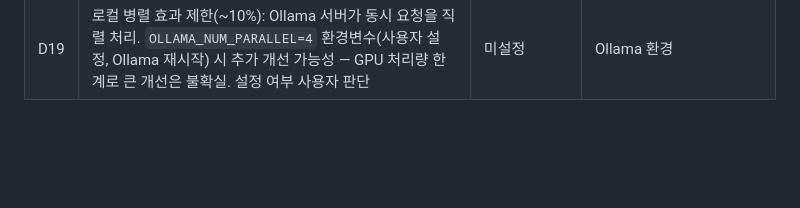
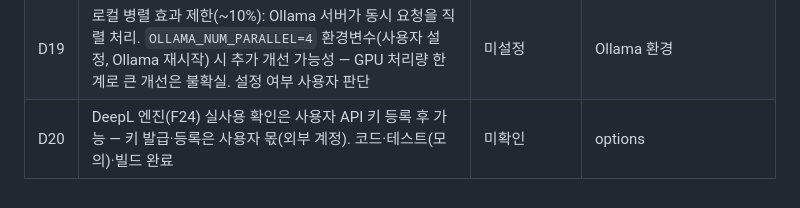
Before and after one commit to TmTmTmTmTmT/Local_Translator, a Markdown page: DECISIONS.md, the part around the change. Rendered like a GitHub page; blank space fills up the shorter version.

Commit message:
docs: checklist verdicts, close B7/B14a, D20 DeepL pending key
Co-Authored-By: Claude Opus 5.5 <noreply@anthropic.com>

```diff
--- a/DECISIONS.md
+++ b/DECISIONS.md
@@ -23,3 +23,4 @@
 | D16 | 알려진 한계(2026-10-08, Opus): 문장 속 링크가 하이픈·복합어에 붙은 경우 Apple 번역+표식 방식에서 어순 어색/중복이 생길 수 있음(실엔진 하네스 R5). 개선안(링크 앞뒤 공백 정규화, TranslateGemma 사용)은 보류 — 사용자 판단. 추가(R10): Apple 번역 처리량 ~1블록/초 — 긴 페이지 전체는 수 분(뷰포트 우선으로 체감 완화, lowLatency(D11)·TranslateGemma가 대안). 추가(R7): 메뉴 등 한 단어 단독 블록은 문맥이 없어 오역 가능(Extra→여분의, Business→업무) — 용어집으로 보완 | 현행 유지 | engines/native, EngineMT.swift |
 | D18 | ✅ **확정 2026-10-09: DeepL 옵트인 엔진 + 로컬 병렬화 둘 다, 기본은 로컬(F23, F24).** 번역 속도: Apple(~1블록/초)·TranslateGemma(동시 1, ~1블록/초 체감)가 긴 페이지에서 느림. 선택지: (a) 외부 API(DeepL 등, 페이지 단위 배치로 수 초) 옵트인 엔진 추가 — 텍스트가 외부로 전송됨, API 키 필요, (b) 로컬 병렬화(Ollama 동시 요청 2~4) — 2~3배 기대, (c) 현행. 사용자 결정 대기 | 현행 | engines/, PLAN §8 |
 | D19 | 로컬 병렬 효과 제한(~10%): Ollama 서버가 동시 요청을 직렬 처리. `OLLAMA_NUM_PARALLEL=4` 환경변수(사용자 설정, Ollama 재시작) 시 추가 개선 가능성 — GPU 처리량 한계로 큰 개선은 불확실. 설정 여부 사용자 판단 | 미설정 | Ollama 환경 |
+| D20 | DeepL 엔진(F24) 실사용 확인은 사용자 API 키 등록 후 가능 — 키 발급·등록은 사용자 몫(외부 계정). 코드·테스트(모의)·빌드 완료 | 미확인 | options |
```
Also changed, not shown: docs/BUGS.md (+2 -2 lines), docs/TEST_LOOP.md (+5 -5 lines).
